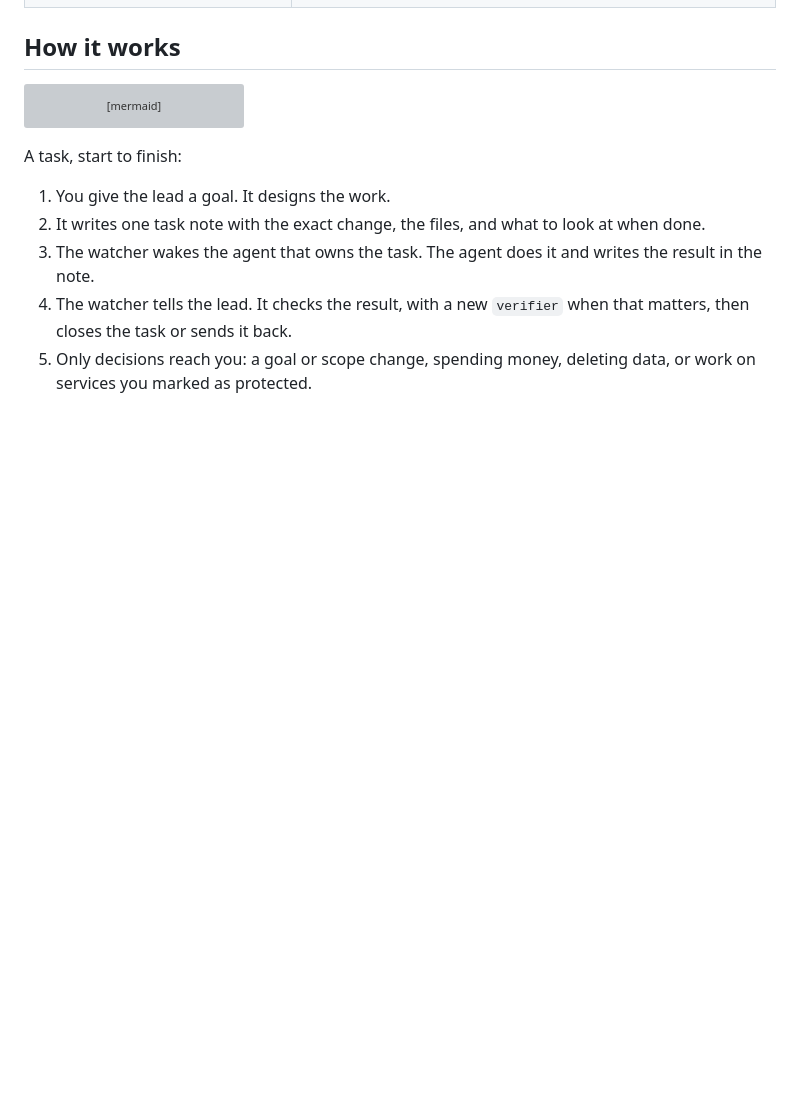
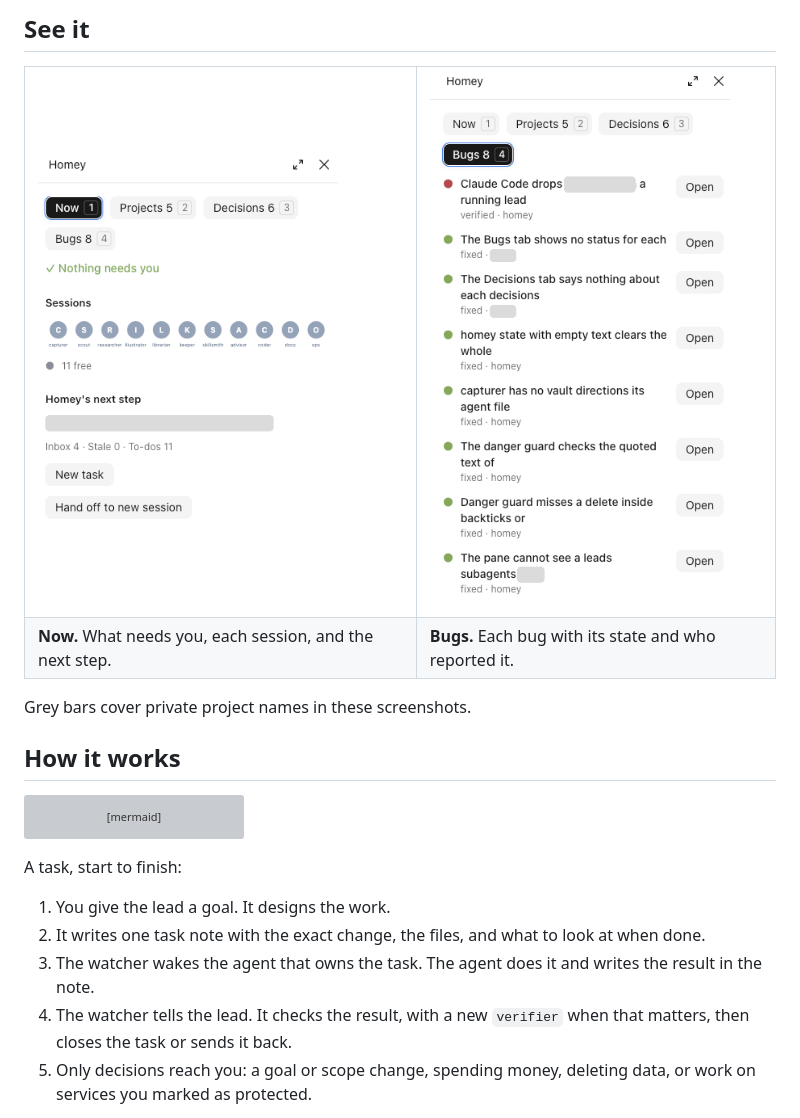
Before and after one commit to markelayan/claude-homey-obsidian, a Markdown page: README.md, the part around one of its changes. Rendered like a GitHub page; pictures changed too: assets/pane-bugs.png (added), assets/pane-now.png (added); blank space fills up the shorter version; grey boxes are pictures that could not be loaded.

Commit message:
Add features and pane screenshots to the README
Co-Authored-By: Claude Opus 5.5 <noreply@anthropic.com>

```diff
--- a/README.md
+++ b/README.md
@@ -21,3 +44,14 @@ You talk to one lead session. It remembers across sessions, hands the work to ch
+## See it
+
+<table><tr>
+<td valign="top"><img src="assets/pane-now.png" width="300" alt="The Now tab: what needs you, the sessions, and the next step"></td>
+<td valign="top"><img src="assets/pane-bugs.png" width="300" alt="The Bugs tab: each bug with its state and who reported it"></td>
+</tr><tr>
+<td><b>Now.</b> What needs you, each session, and the next step.</td>
+<td><b>Bugs.</b> Each bug with its state and who reported it.</td>
+</tr></table>
+
+Grey bars cover private project names in these screenshots.
 
 ## How it works
 
```
Also changed, not shown: other parts of README.md (+23 -0 lines).
